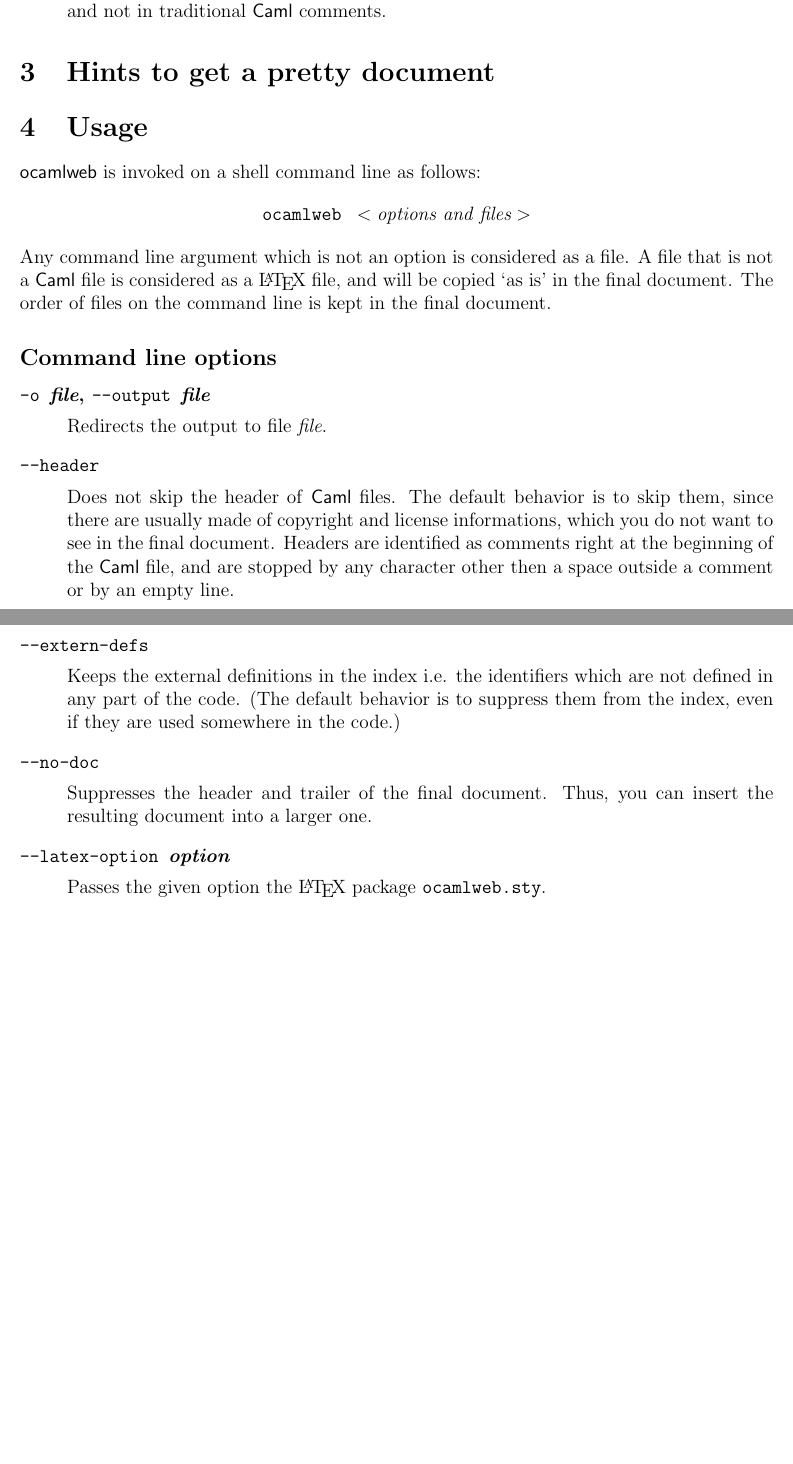
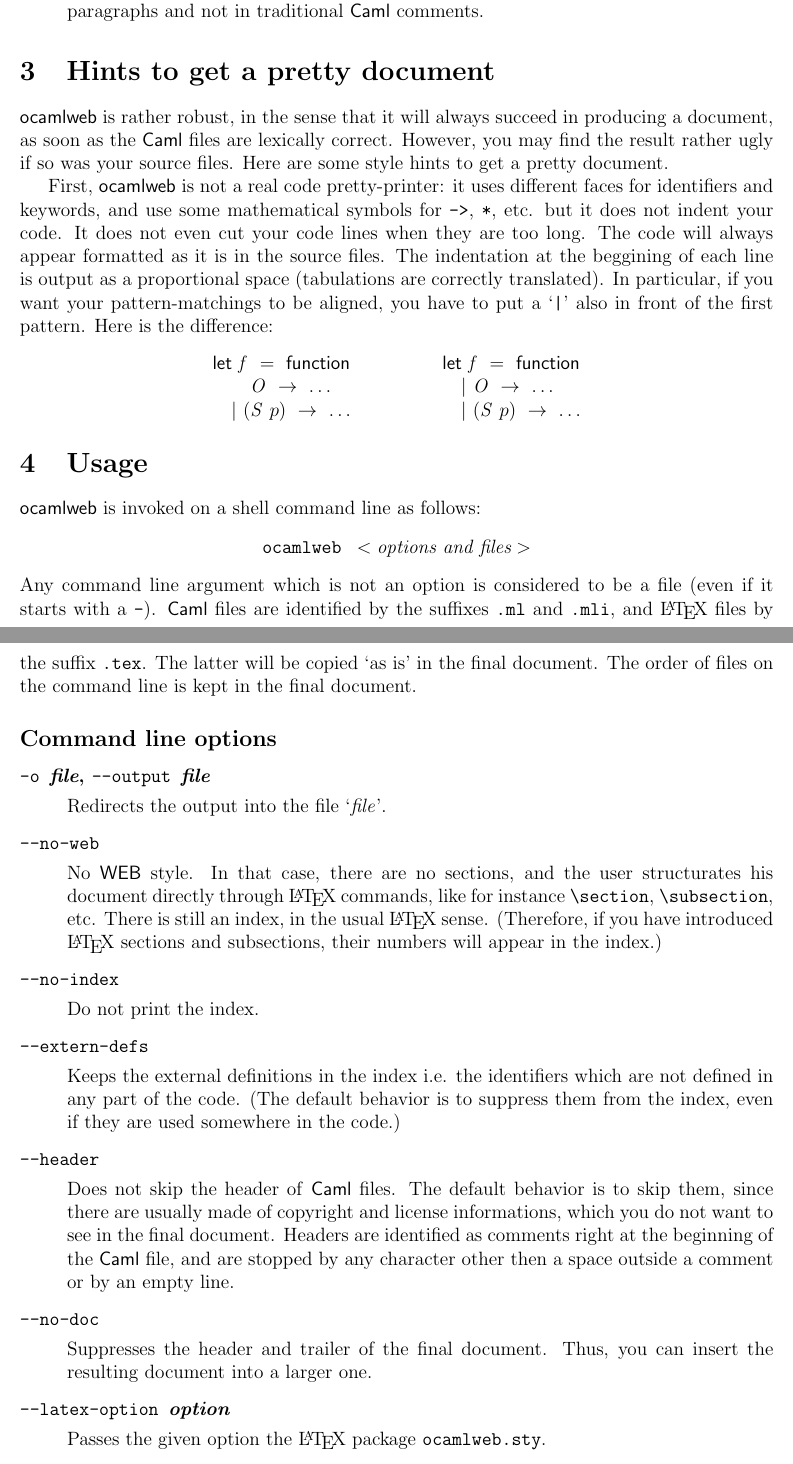
Before and after one commit to nojb/ocamlweb, a LaTeX document (doc/ocamlweb-man.tex): two parts of pages 2 and 3 of 3 before the commit and two parts of pages 2 and 3 of 4 after it, joined at a grey line, cut so that both start at the same text, the shorter picture padded with empty space. Compiled offline with pdfLaTeX.

Commit message:
mise à jour de la doc

```diff
--- a/doc/ocamlweb-man.tex
+++ b/doc/ocamlweb-man.tex
@@ -1,6 +1,7 @@
 \documentclass[12pt]{article}
 \usepackage{fullpage}
 
+\newcommand{\WEB}{\textsf{WEB}}
 \newcommand{\Caml}{\textsf{Caml}}
 \newcommand{\ocamlweb}{\textsf{ocamlweb}}
 
@@ -82,14 +85,42 @@ shape. These commands are the following:
   Tells \ocamlweb\ that this is a real \Caml\ comment an not a
   documentation text. Mainly useful is you want to insert comments
   after empty lines. However, this is not the spirit of \ocamlweb, and
-  you are encouraged to put the documentation in separate paragraphs
-  and not in traditional \Caml\ comments.
+  you are encouraged to put the documentation in separate \LaTeX\
+  paragraphs and not in traditional \Caml\ comments.
 
 \end{description}
 
 %%%%%%%%%%%%%%%%%%%%%%%%%%%%%%%%%%%%%%%%%%%%%%%%%%%%%%%%%%%%
 
 \section{Hints to get a pretty document}
+
+\ocamlweb\ is rather robust, in the sense that it will always succeed
+in producing a document, as soon as the \Caml\ files are lexically
+correct. However, you may find the result rather ugly if so was your
+source files. Here are some style hints to get a pretty document.
+
+First, \ocamlweb\ is not a real code pretty-printer: it uses different
+faces for identifiers and keywords, and use some mathematical symbols
+for \verb!->!, \verb!*!, etc. but it does not indent your code. It
+does not even cut your code lines when they are too long. The code
+will always appear formatted as it is in the source files. The
+indentation at the beggining of each line is output as a proportional
+space (tabulations are correctly translated). In particular, if you
+want your pattern-matchings to be aligned, you have to put a `\verb!|!'
+also in front of the first pattern. Here is the difference:
+\begin{displaymath}
+  \begin{array}{l}
+    \mathsf{let}~\mathit{f}~=~\mathsf{function} \\
+    \kern2em\mathit{O}~\rightarrow~\dots \\
+    \kern1em|~(\mathit{S}~p)~\rightarrow~\dots
+  \end{array}
+  \qquad\qquad
+  \begin{array}{l}
+    \mathsf{let}~\mathit{f}~=~\mathsf{function} \\
+    \kern1em|~\mathit{O}~\rightarrow~\dots \\
+    \kern1em|~(\mathit{S}~p)~\rightarrow~\dots
+  \end{array}
+\end{displaymath}
 
 
 %%%%%%%%%%%%%%%%%%%%%%%%%%%%%%%%%%%%%%%%%%%%%%%%%%%%%%%%%%%%
@@ -100,10 +131,12 @@ shape. These commands are the following:
 \begin{displaymath}
   \texttt{ocamlweb }<\textit{options and files}>
 \end{displaymath}
-Any command line argument which is not an option is considered as a
-file. A file that is not a \Caml\ file is considered as a \LaTeX\ file,
-and will be copied `as is' in the final document. The order of files
-on the command line is kept in the final document.
+Any command line argument which is not an option is considered to be a
+file (even if it starts with a \verb!-!). \Caml\ files are identified
+by the suffixes \verb!.ml! and \verb!.mli!, and \LaTeX\ files by the
+suffix \verb!.tex!. The latter will be copied `as is' in the final
+document. The order of files on the command line is kept in the final
+document.
 
 \subsection*{Command line options}
 
@@ -111,7 +144,28 @@ on the command line is kept in the final document.
 
 \item[\texttt{-o }\textit{file}, \texttt{--output }\textit{file}] ~\par
 
-  Redirects the output to file \textit{file}.
+  Redirects the output into the file `\textit{file}'.
+
+\item[\texttt{--no-web}] ~\par
+
+  No \WEB\ style. In that case, there are no sections, and the user
+  structurates his document directly through \LaTeX\ commands, like
+  for instance \texttt{\symbol{92}section},
+  \texttt{\symbol{92}subsection}, etc.
+  There is still an index, in the usual \LaTeX\ sense. (Therefore, if
+  you have introduced \LaTeX\ sections and subsections, their numbers
+  will appear in the index.)
+
+\item[\texttt{--no-index}] ~\par
+
+  Do not print the index.
+
+\item[\texttt{--extern-defs}] ~\par
+
+  Keeps the external definitions in the index i.e. the identifiers
+  which are not defined in any part of the code. (The default behavior
+  is to suppress them from the index, even if they are used somewhere
+  in the code.)
 
 \item[\texttt{--header}] ~\par
 
```
Also changed, not shown: doc/ocamlweb-man.tex (30 more changed lines).
